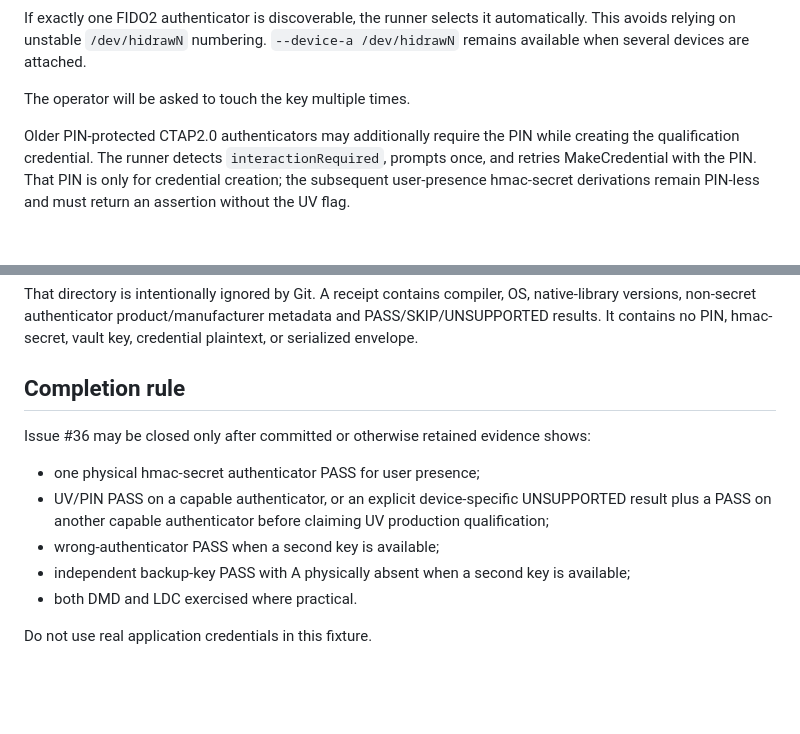
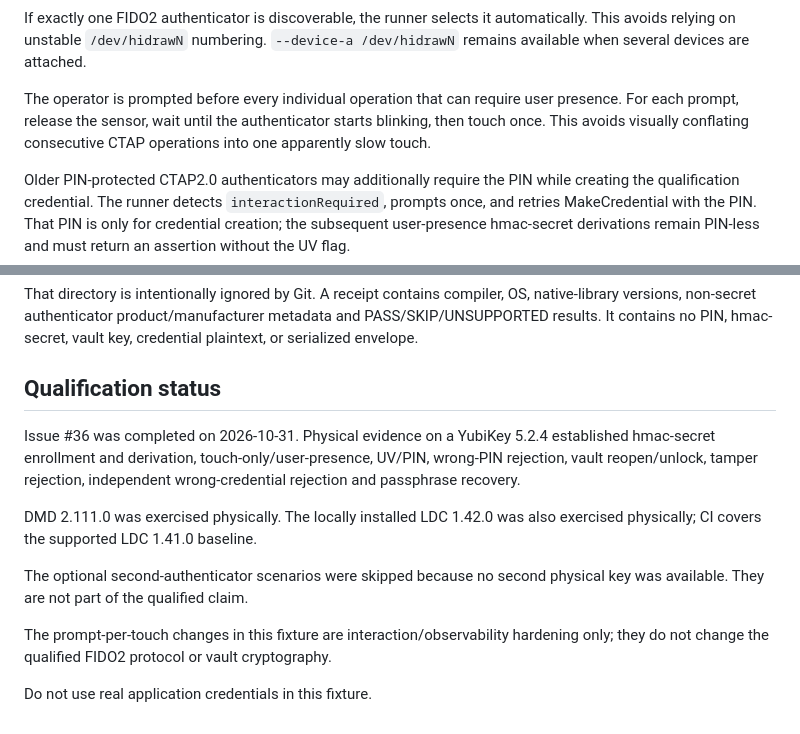
Before and after one commit to alex-1974/credentials-d, a Markdown page: qualification/fido2-hardware/README.md, 2 parts joined by grey strips. GitHub-like rendering; blank space fills up the shorter version.

Commit message:
docs(qualification): document per-touch prompts and completed gate

```diff
--- a/qualification/fido2-hardware/README.md
+++ b/qualification/fido2-hardware/README.md
@@ -46,7 +46,10 @@ automatically. This avoids relying on unstable `/dev/hidrawN` numbering.
 `--device-a /dev/hidrawN` remains available when several devices are
 attached.
 
-The operator will be asked to touch the key multiple times.
+The operator is prompted before every individual operation that can require
+user presence. For each prompt, release the sensor, wait until the authenticator
+starts blinking, then touch once. This avoids visually conflating consecutive
+CTAP operations into one apparently slow touch.
 
 Older PIN-protected CTAP2.0 authenticators may additionally require the PIN
 while creating the qualification credential. The runner detects
@@ -148,18 +151,21 @@ OS, native-library versions, non-secret authenticator product/manufacturer
 metadata and PASS/SKIP/UNSUPPORTED results. It contains no PIN, hmac-secret,
 vault key, credential plaintext, or serialized envelope.
 
-## Completion rule
+## Qualification status
 
-Issue #36 may be closed only after committed or otherwise retained evidence
-shows:
+Issue #36 was completed on 2026-10-31. Physical evidence on a YubiKey 5.2.4
+established hmac-secret enrollment and derivation, touch-only/user-presence,
+UV/PIN, wrong-PIN rejection, vault reopen/unlock, tamper rejection, independent
+wrong-credential rejection and passphrase recovery.
 
-- one physical hmac-secret authenticator PASS for user presence;
-- UV/PIN PASS on a capable authenticator, or an explicit device-specific
-  UNSUPPORTED result plus a PASS on another capable authenticator before
-  claiming UV production qualification;
-- wrong-authenticator PASS when a second key is available;
-- independent backup-key PASS with A physically absent when a second key is
-  available;
-- both DMD and LDC exercised where practical.
+DMD 2.111.0 was exercised physically. The locally installed LDC 1.42.0 was
+also exercised physically; CI covers the supported LDC 1.41.0 baseline.
+
+The optional second-authenticator scenarios were skipped because no second
+physical key was available. They are not part of the qualified claim.
+
+The prompt-per-touch changes in this fixture are interaction/observability
+hardening only; they do not change the qualified FIDO2 protocol or vault
+cryptography.
 
 Do not use real application credentials in this fixture.
```
